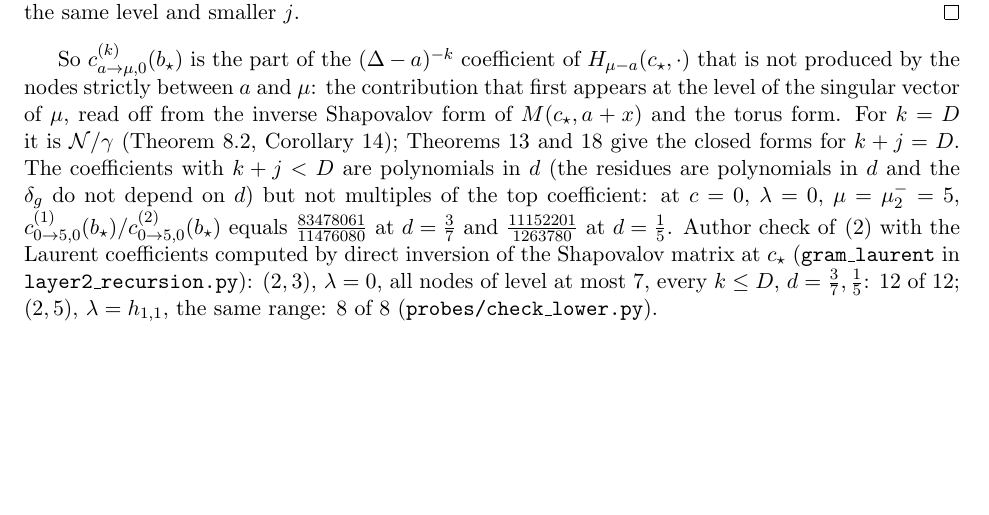
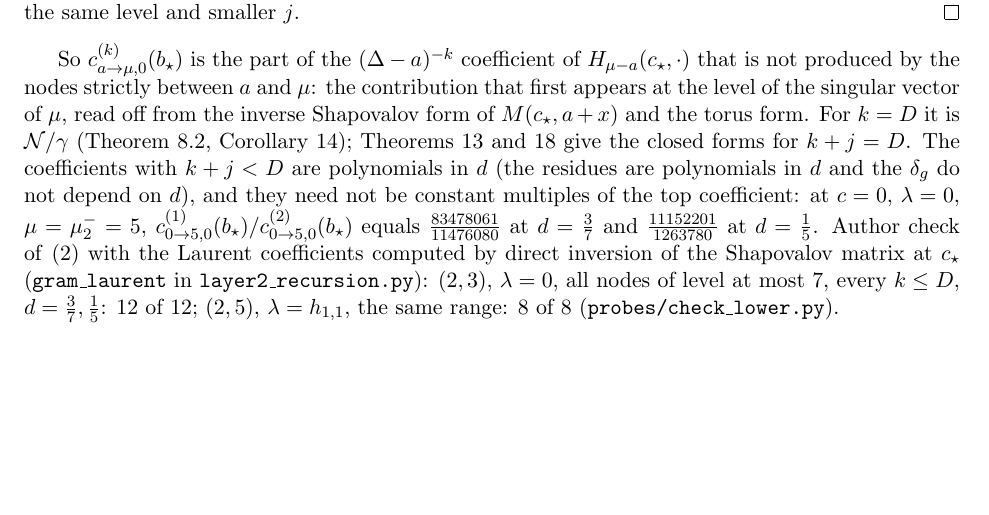
Before and after one commit to skypher/virasoro, a LaTeX document (notes/ribault/subleading.tex): part of page 10 of 10, cut so that both start at the same text. Compiled offline with pdfLaTeX.

Commit message:
Subleading note Section 4: yang2 packet 52 wording point (the c = 0 example shows a lower coefficient that is not a constant multiple of the top one; no universal nondivisibility claim)
yang2 packet 52 Item 1 PASS at a925e3c: packet 50 and 51 FIXes verified;
76/76 and 1350/1350 rerun.

Co-Authored-By: Claude Opus 5.5 <noreply@anthropic.com>

```diff
--- a/notes/ribault/subleading.tex
+++ b/notes/ribault/subleading.tex
@@ -794,8 +794,8 @@ form of $M(c_\star,a+x)$ and the torus form.  For $k=D$ it is $\mathcal
 N/\gamma$ (Theorem 8.2, Corollary~\ref{cor:kjL}); Theorems~\ref{thm:kjD}
 and~\ref{thm:boundary} give the closed forms for $k+j=D$.  The coefficients with
 $k+j<D$ are polynomials in $d$ (the residues are polynomials in $d$ and the
-$\delta_g$ do not depend on $d$) but not multiples of the top coefficient: at
-$c=0$, $\lambda=0$, $\mu=\mu^-_2=5$,
+$\delta_g$ do not depend on $d$), and they need not be constant multiples of the
+top coefficient: at $c=0$, $\lambda=0$, $\mu=\mu^-_2=5$,
 $c^{(1)}_{0\to5,0}(b_\star)/c^{(2)}_{0\to5,0}(b_\star)$ equals
 $\frac{83478061}{11476080}$ at $d=\frac37$ and $\frac{11152201}{1263780}$ at
 $d=\frac15$.  Author check of~\eqref{eq:inversion} with the Laurent coefficients
```
Also changed, not shown: notes/ribault/subleading.pdf.
